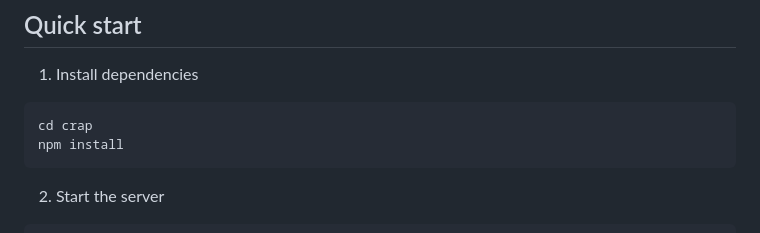
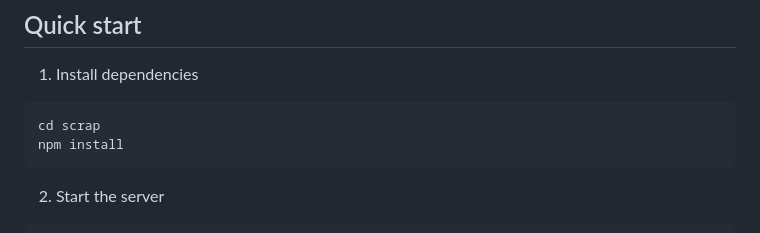
Before and after one commit to limuxc/facebook-page-scraper, a Markdown page: README.md, the part around the change. Drawn GitHub-style.

Commit message:
Update README and webhook/UI/server changes

````diff
--- a/README.md
+++ b/README.md
@@ -24,7 +24,7 @@ This project provides:
 1. Install dependencies
 
 ```bash
-cd crap
+cd scrap
 npm install
 ```
 
````
